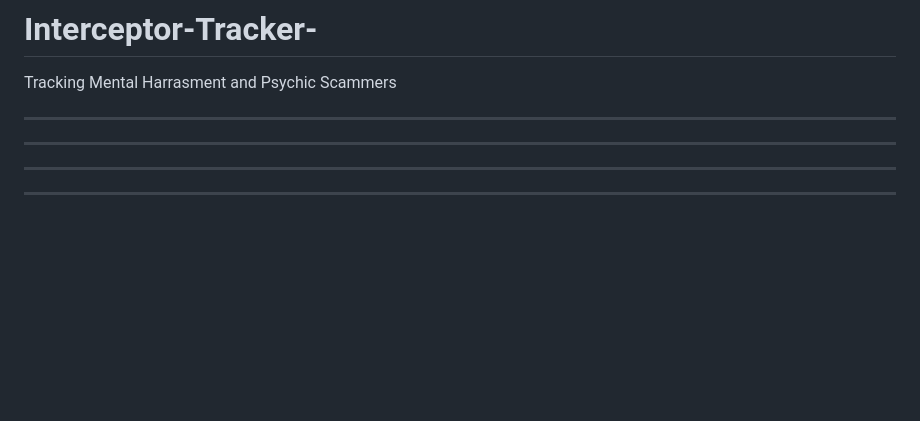
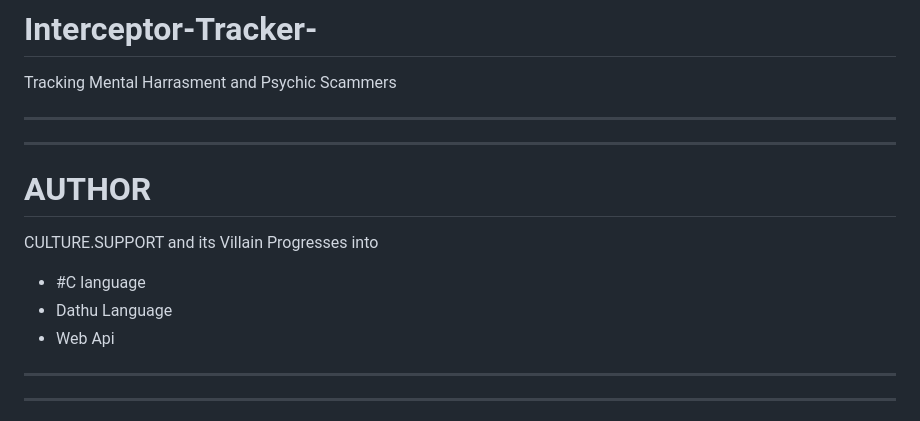
Before and after one commit to CultureSupport/Interceptor-Tracker, a Markdown page: README.md, the part around the change. GitHub-like rendering; blank space fills up the shorter version.

```diff
--- a/README.md
+++ b/README.md
@@ -3,6 +3,16 @@ Tracking Mental Harrasment and Psychic Scammers
 
 -------------------
 -------------------
+
+# AUTHOR
+
+CULTURE.SUPPORT and its Villain Progresses into
+
+- #C language
+- Dathu Language
+- Web Api
+
+
 --------------------
 ------------------------
 
```
